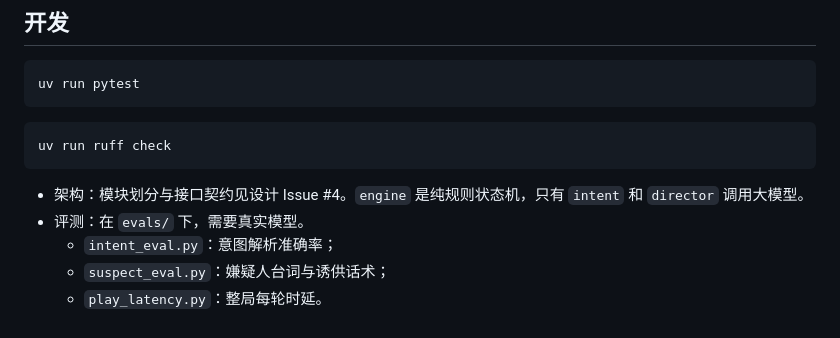
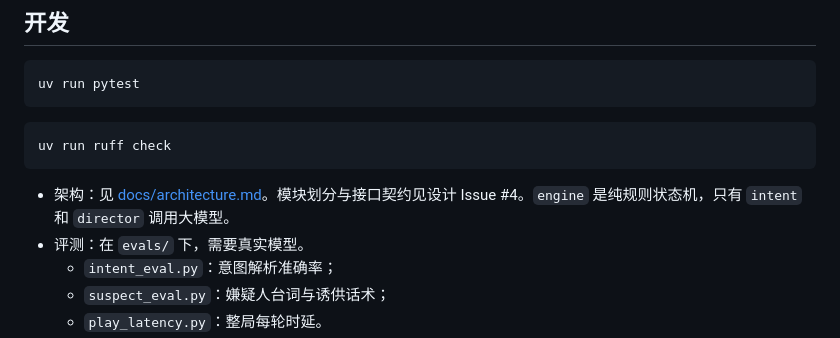
Before and after one commit to 520wheat/linx, a Markdown page: README.md, the part around the change. Drawn GitHub-style.

Commit message:
docs: add architecture note for hackathon delivery
Record module boundaries, HTTP contracts, and the three parallel tracks so judges can find 模块规格 and 分工 on GitHub.

````diff
--- a/README.md
+++ b/README.md
@@ -97,7 +97,7 @@ uv run pytest
 uv run ruff check
 ```
 
-- 架构：模块划分与接口契约见设计 Issue #4。`engine` 是纯规则状态机，只有 `intent` 和 `director` 调用大模型。
+- 架构：见 [docs/architecture.md](docs/architecture.md)。模块划分与接口契约见设计 Issue #4。`engine` 是纯规则状态机，只有 `intent` 和 `director` 调用大模型。
 - 评测：在 `evals/` 下，需要真实模型。
   - `intent_eval.py`：意图解析准确率；
   - `suspect_eval.py`：嫌疑人台词与诱供话术；
````
Also changed, not shown: docs/architecture.md (added, +108 -0 lines).
